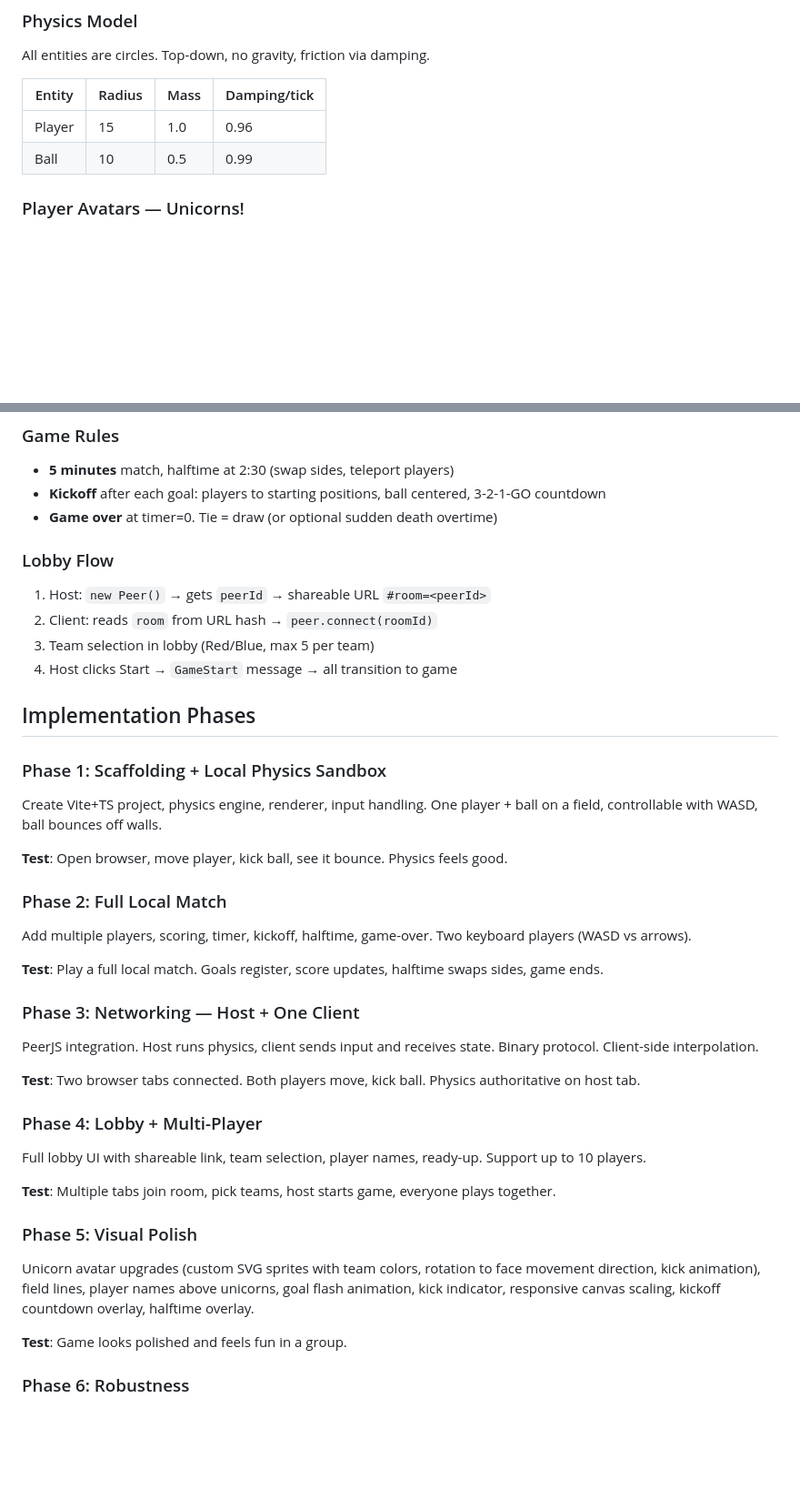
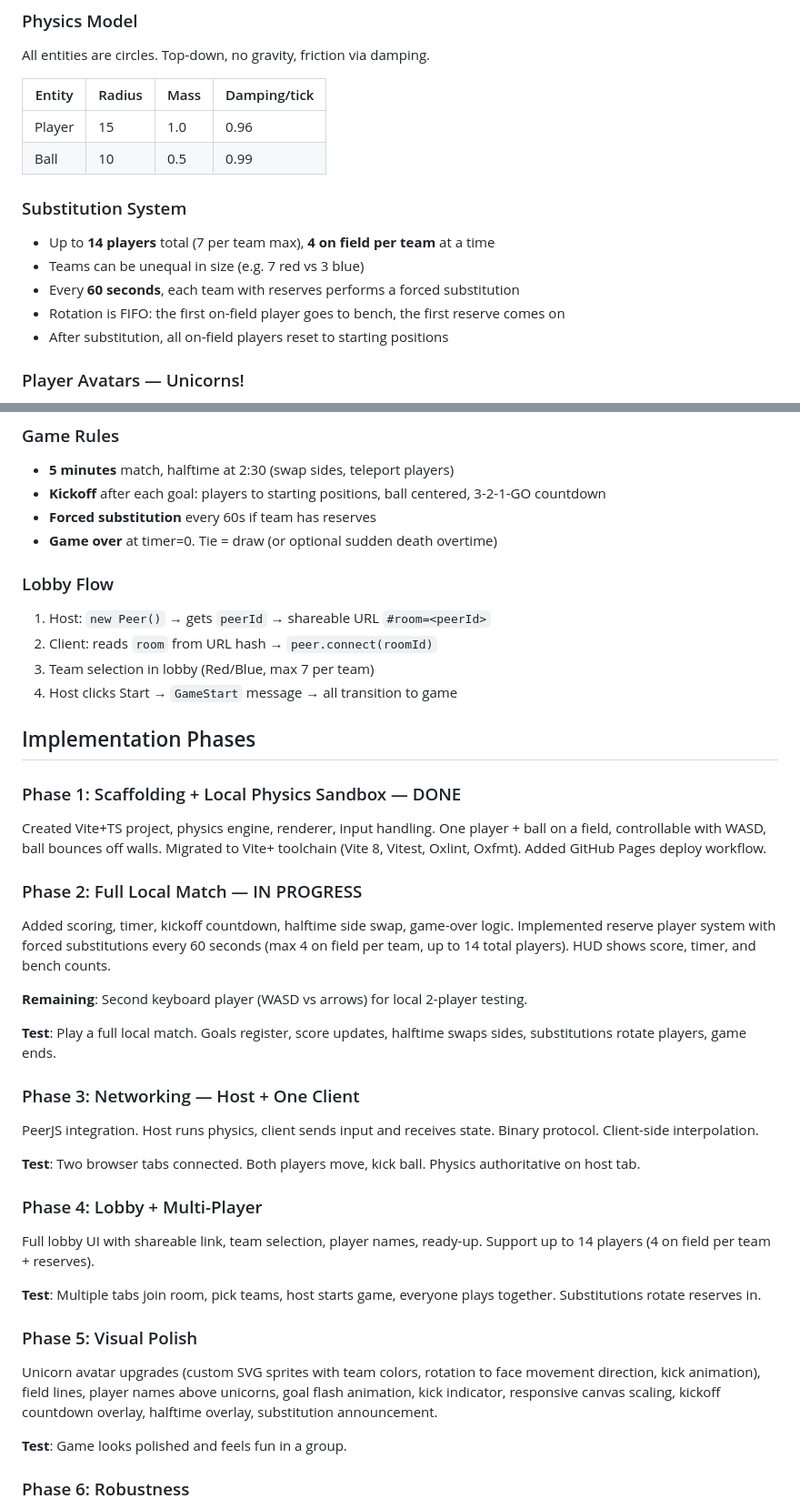
Before and after one commit to iOvergaard/Uniball, a Markdown page: plan.md, 2 parts joined by grey strips. Shown at 91% size. Drawn GitHub-style; blank space fills up the shorter version.

```diff
--- a/plan.md
+++ b/plan.md
@@ -103,6 +102,14 @@ All entities are circles. Top-down, no gravity, friction via damping.
 | ------ | ------ | ---- | ------------ |
 | Player | 15     | 1.0  | 0.96         |
 | Ball   | 10     | 0.5  | 0.99         |
+
+### Substitution System
+
+- Up to **14 players** total (7 per team max), **4 on field per team** at a time
+- Teams can be unequal in size (e.g. 7 red vs 3 blue)
+- Every **60 seconds**, each team with reserves performs a forced substitution
+- Rotation is FIFO: the first on-field player goes to bench, the first reserve comes on
+- After substitution, all on-field players reset to starting positions
 
 ### Player Avatars — Unicorns!
 
@@ -124,28 +131,29 @@ We'll start with the emoji approach in Phase 1-4 and can upgrade to custom sprit
 
 - **5 minutes** match, halftime at 2:30 (swap sides, teleport players)
 - **Kickoff** after each goal: players to starting positions, ball centered, 3-2-1-GO countdown
+- **Forced substitution** every 60s if team has reserves
 - **Game over** at timer=0. Tie = draw (or optional sudden death overtime)
 
 ### Lobby Flow
 
 1. Host: `new Peer()` → gets `peerId` → shareable URL `#room=<peerId>`
 2. Client: reads `room` from URL hash → `peer.connect(roomId)`
-3. Team selection in lobby (Red/Blue, max 5 per team)
+3. Team selection in lobby (Red/Blue, max 7 per team)
 4. Host clicks Start → `GameStart` message → all transition to game
 
 ## Implementation Phases
 
-### Phase 1: Scaffolding + Local Physics Sandbox
+### Phase 1: Scaffolding + Local Physics Sandbox — DONE
 
-Create Vite+TS project, physics engine, renderer, input handling. One player + ball on a field, controllable with WASD, ball bounces off walls.
+Created Vite+TS project, physics engine, renderer, input handling. One player + ball on a field, controllable with WASD, ball bounces off walls. Migrated to Vite+ toolchain (Vite 8, Vitest, Oxlint, Oxfmt). Added GitHub Pages deploy workflow.
 
-**Test**: Open browser, move player, kick ball, see it bounce. Physics feels good.
+### Phase 2: Full Local Match — IN PROGRESS
 
-### Phase 2: Full Local Match
+Added scoring, timer, kickoff countdown, halftime side swap, game-over logic. Implemented reserve player system with forced substitutions every 60 seconds (max 4 on field per team, up to 14 total players). HUD shows score, timer, and bench counts.
 
-Add multiple players, scoring, timer, kickoff, halftime, game-over. Two keyboard players (WASD vs arrows).
+**Remaining**: Second keyboard player (WASD vs arrows) for local 2-player testing.
 
-**Test**: Play a full local match. Goals register, score updates, halftime swaps sides, game ends.
+**Test**: Play a full local match. Goals register, score updates, halftime swaps sides, substitutions rotate players, game ends.
 
 ### Phase 3: Networking — Host + One Client
 
@@ -155,13 +163,13 @@ PeerJS integration. Host runs physics, client sends input and receives state. Bi
 
 ### Phase 4: Lobby + Multi-Player
 
-Full lobby UI with shareable link, team selection, player names, ready-up. Support up to 10 players.
+Full lobby UI with shareable link, team selection, player names, ready-up. Support up to 14 players (4 on field per team + reserves).
 
-**Test**: Multiple tabs join room, pick teams, host starts game, everyone plays together.
+**Test**: Multiple tabs join room, pick teams, host starts game, everyone plays together. Substitutions rotate reserves in.
 
 ### Phase 5: Visual Polish
 
-Unicorn avatar upgrades (custom SVG sprites with team colors, rotation to face movement direction, kick animation), field lines, player names above unicorns, goal flash animation, kick indicator, responsive canvas scaling, kickoff countdown overlay, halftime overlay.
+Unicorn avatar upgrades (custom SVG sprites with team colors, rotation to face movement direction, kick animation), field lines, player names above unicorns, goal flash animation, kick indicator, responsive canvas scaling, kickoff countdown overlay, halftime overlay, substitution announcement.
 
 **Test**: Game looks polished and feels fun in a group.
 
```
Also changed, not shown: other parts of plan.md (+27 -26 lines).
